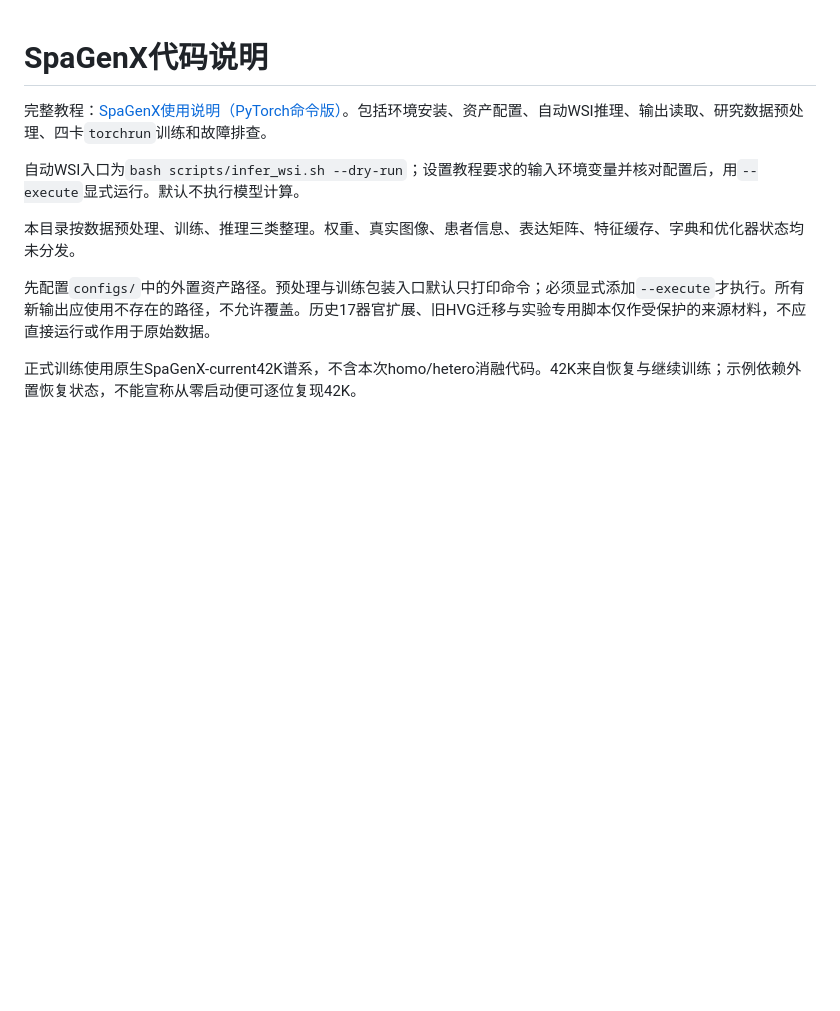
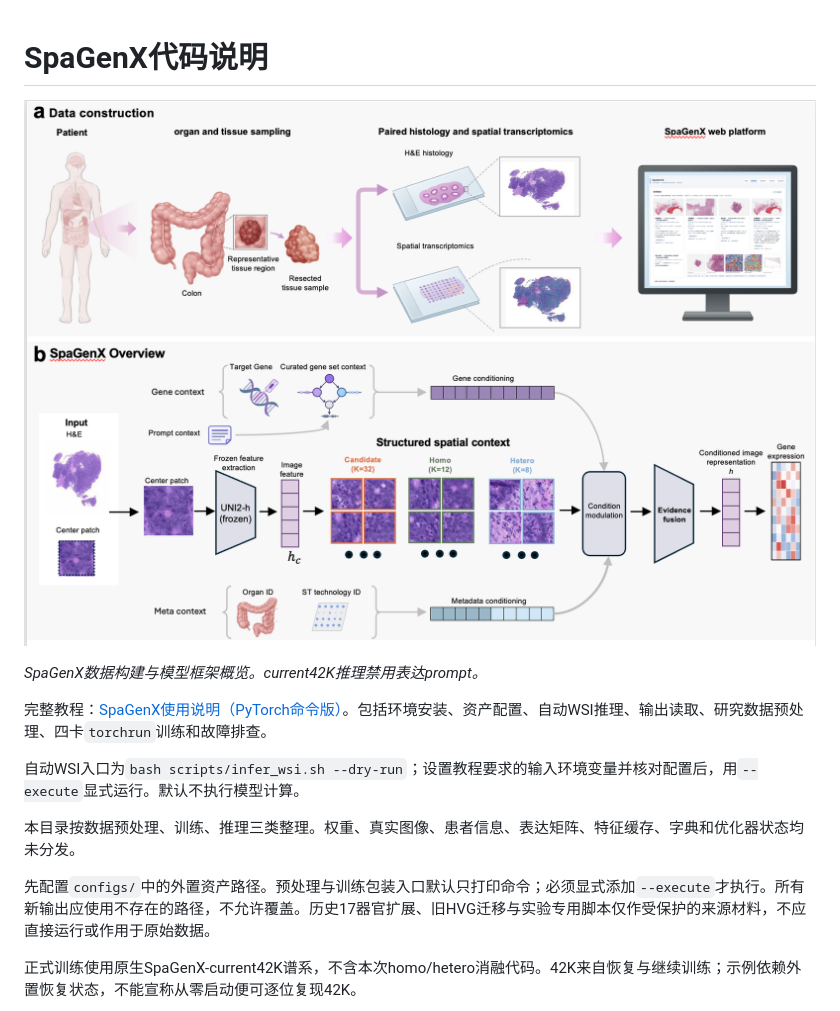
Before and after one commit to JMJ-rbgss/SpaGenX, a Markdown page: README.zh-CN.md, the part around the change. Drawn GitHub-style; pictures changed too: assets/SpaGenX_overview.png (added); blank space fills up the shorter version.

```diff
--- a/README.zh-CN.md
+++ b/README.zh-CN.md
@@ -1,4 +1,8 @@
 # SpaGenX代码说明
+
+![SpaGenX数据构建与模型框架概览](assets/SpaGenX_overview.png)
+
+*SpaGenX数据构建与模型框架概览。current42K推理禁用表达prompt。*
 
 完整教程：[SpaGenX使用说明（PyTorch命令版）](docs/USAGE.zh-CN.md)。包括环境安装、资产配置、自动WSI推理、输出读取、研究数据预处理、四卡`torchrun`训练和故障排查。
 
```
Also changed, not shown: README.md (+5 -1 lines).
